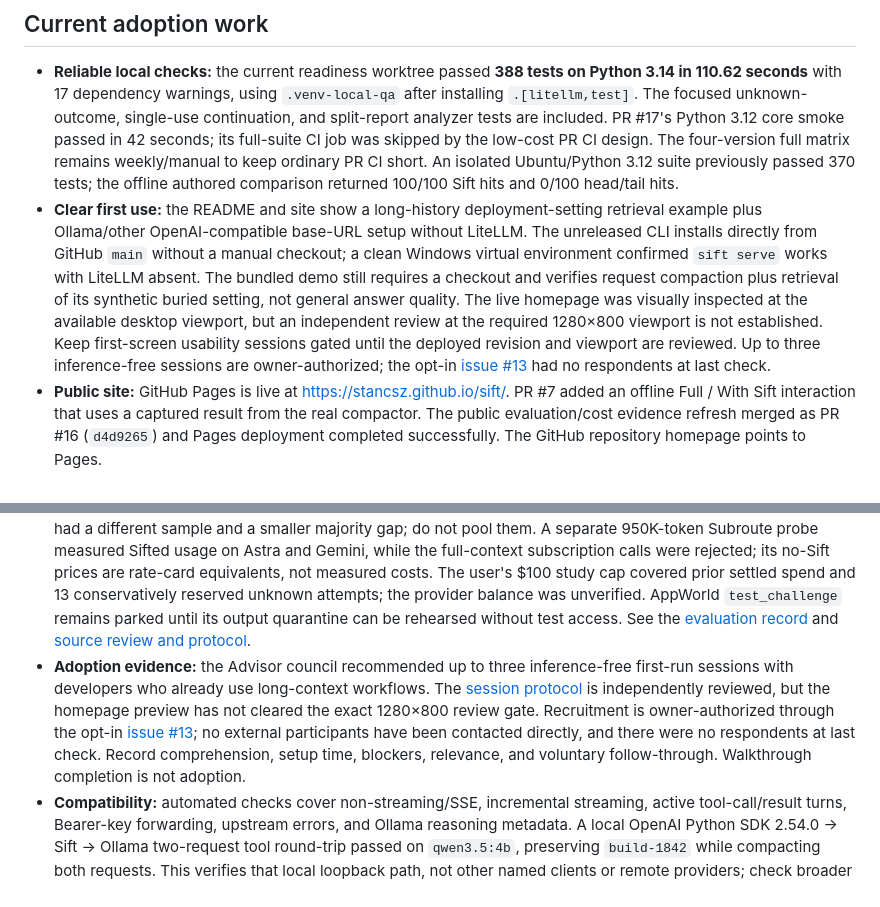
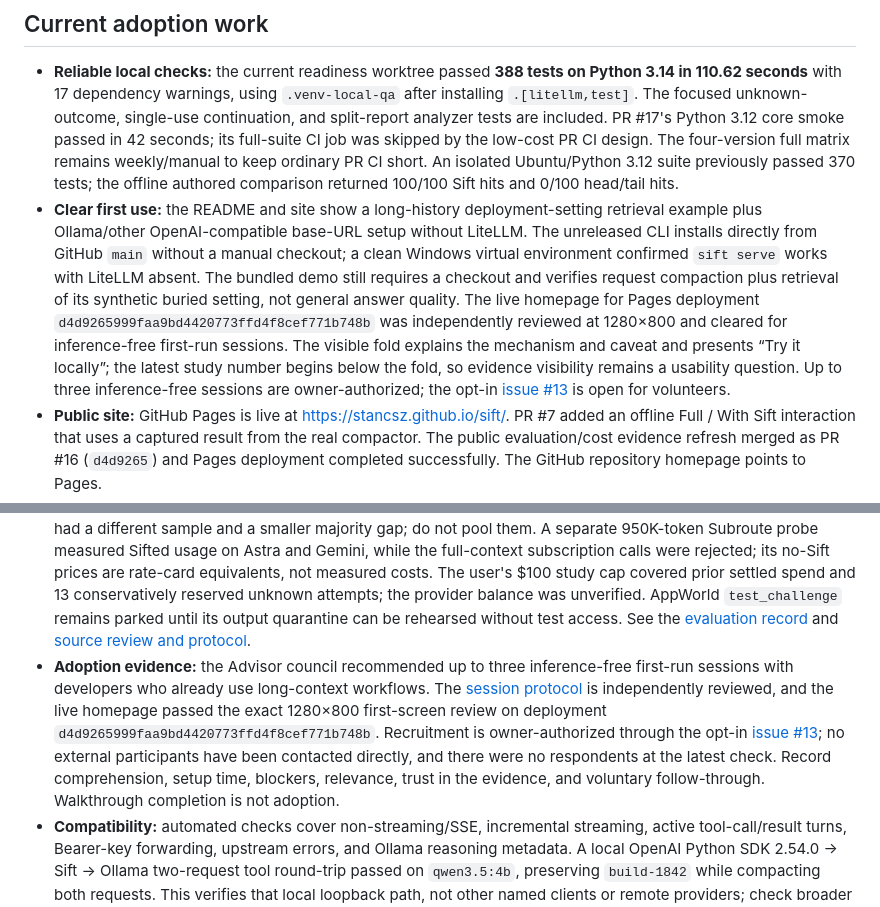
Before and after one commit to stancsz/Sift, a Markdown page: ROADMAP.md, 2 parts joined by grey strips. Drawn GitHub-style.

Commit message:
Record first-screen review gate

```diff
--- a/ROADMAP.md
+++ b/ROADMAP.md
@@ -9,10 +9,10 @@ The tested `v0.10.0` release is a Python library and LiteLLM Proxy callback. The
 ## Current adoption work
 
 - **Reliable local checks:** the current readiness worktree passed **388 tests on Python 3.14 in 110.62 seconds** with 17 dependency warnings, using `.venv-local-qa` after installing `.[litellm,test]`. The focused unknown-outcome, single-use continuation, and split-report analyzer tests are included. PR #17's Python 3.12 core smoke passed in 42 seconds; its full-suite CI job was skipped by the low-cost PR CI design. The four-version full matrix remains weekly/manual to keep ordinary PR CI short. An isolated Ubuntu/Python 3.12 suite previously passed 370 tests; the offline authored comparison returned 100/100 Sift hits and 0/100 head/tail hits.
-- **Clear first use:** the README and site show a long-history deployment-setting retrieval example plus Ollama/other OpenAI-compatible base-URL setup without LiteLLM. The unreleased CLI installs directly from GitHub `main` without a manual checkout; a clean Windows virtual environment confirmed `sift serve` works with LiteLLM absent. The bundled demo still requires a checkout and verifies request compaction plus retrieval of its synthetic buried setting, not general answer quality. The live homepage was visually inspected at the available desktop viewport, but an independent review at the required 1280×800 viewport is not established. Keep first-screen usability sessions gated until the deployed revision and viewport are reviewed. Up to three inference-free sessions are owner-authorized; the opt-in [issue #13](https://github.com/stancsz/sift/issues/13) had no respondents at last check.
+- **Clear first use:** the README and site show a long-history deployment-setting retrieval example plus Ollama/other OpenAI-compatible base-URL setup without LiteLLM. The unreleased CLI installs directly from GitHub `main` without a manual checkout; a clean Windows virtual environment confirmed `sift serve` works with LiteLLM absent. The bundled demo still requires a checkout and verifies request compaction plus retrieval of its synthetic buried setting, not general answer quality. The live homepage for Pages deployment `d4d9265999faa9bd4420773ffd4f8cef771b748b` was independently reviewed at 1280×800 and cleared for inference-free first-run sessions. The visible fold explains the mechanism and caveat and presents “Try it locally”; the latest study number begins below the fold, so evidence visibility remains a usability question. Up to three inference-free sessions are owner-authorized; the opt-in [issue #13](https://github.com/stancsz/sift/issues/13) is open for volunteers.
 - **Public site:** GitHub Pages is live at <https://stancsz.github.io/sift/>. PR #7 added an offline Full / With Sift interaction that uses a captured result from the real compactor. The public evaluation/cost evidence refresh merged as PR #16 (`d4d9265`) and Pages deployment completed successfully. The GitHub repository homepage points to Pages.
 - **Broader quality evidence:** a completed 344-question, three-repeat LongBench v2 run produced 2,063 valid receipts; one Full request returned HTTP 529 without a receipt and was not retried. On 343 fully receipt-matched task clusters, Full led Sift by 5.25 points in exact-choice task majorities (145/343 vs 127/343; task-cluster bootstrap 95% CI for Sift minus Full: −10.20 to −0.29 pp). Across all receipts, Sift used 59.66% fewer provider prompt tokens and had 58.72% lower cache-sensitive BYOK receipt cost. All tasks and labels were publicly exposed during development, so this is not blind validation or agent-task quality. The earlier 600-response study had a different sample and a smaller majority gap; do not pool them. A separate 950K-token Subroute probe measured Sifted usage on Astra and Gemini, while the full-context subscription calls were rejected; its no-Sift prices are rate-card equivalents, not measured costs. The user's $100 study cap covered prior settled spend and 13 conservatively reserved unknown attempts; the provider balance was unverified. AppWorld `test_challenge` remains parked until its output quarantine can be rehearsed without test access. See the [evaluation record](docs/evaluation.md) and [source review and protocol](docs/evals/agent-holdout-source-review-2026-10-18.md).
-- **Adoption evidence:** the Advisor council recommended up to three inference-free first-run sessions with developers who already use long-context workflows. The [session protocol](docs/evals/first-run-usability-protocol-2026-10-18.md) is independently reviewed, but the homepage preview has not cleared the exact 1280×800 review gate. Recruitment is owner-authorized through the opt-in [issue #13](https://github.com/stancsz/sift/issues/13); no external participants have been contacted directly, and there were no respondents at last check. Record comprehension, setup time, blockers, relevance, and voluntary follow-through. Walkthrough completion is not adoption.
+- **Adoption evidence:** the Advisor council recommended up to three inference-free first-run sessions with developers who already use long-context workflows. The [session protocol](docs/evals/first-run-usability-protocol-2026-10-18.md) is independently reviewed, and the live homepage passed the exact 1280×800 first-screen review on deployment `d4d9265999faa9bd4420773ffd4f8cef771b748b`. Recruitment is owner-authorized through the opt-in [issue #13](https://github.com/stancsz/sift/issues/13); no external participants have been contacted directly, and there were no respondents at the latest check. Record comprehension, setup time, blockers, relevance, trust in the evidence, and voluntary follow-through. Walkthrough completion is not adoption.
 - **Compatibility:** automated checks cover non-streaming/SSE, incremental streaming, active tool-call/result turns, Bearer-key forwarding, upstream errors, and Ollama reasoning metadata. A local OpenAI Python SDK 2.54.0 → Sift → Ollama two-request tool round-trip passed on `qwen3.5:4b`, preserving `build-1842` while compacting both requests. This verifies that local loopback path, not other named clients or remote providers; check broader compatibility before a stable release.
 - **Release:** `0.11.0.dev0` is installable from GitHub but is not a stable release or PyPI package. The standalone CLI smoke confirms the base install does not pull in LiteLLM; the base URL must still be an OpenAI Chat Completions-compatible endpoint, and `byte-estimate` cannot guarantee the provider's token count or context fit. A manual tag-based Trusted Publishing workflow and operator steps are prepared in [the release guide](docs/releasing.md); it verifies the selected stable tag, full suite, and offline comparison, builds and checks wheel/sdist, and smoke-tests both without LiteLLM before publishing. The public `sift-context` PyPI endpoint currently returns 404; owner-side pending-publisher configuration must be confirmed before first upload. Resolve the compatibility, evaluation, and adoption gates before a stable release.
 
```
